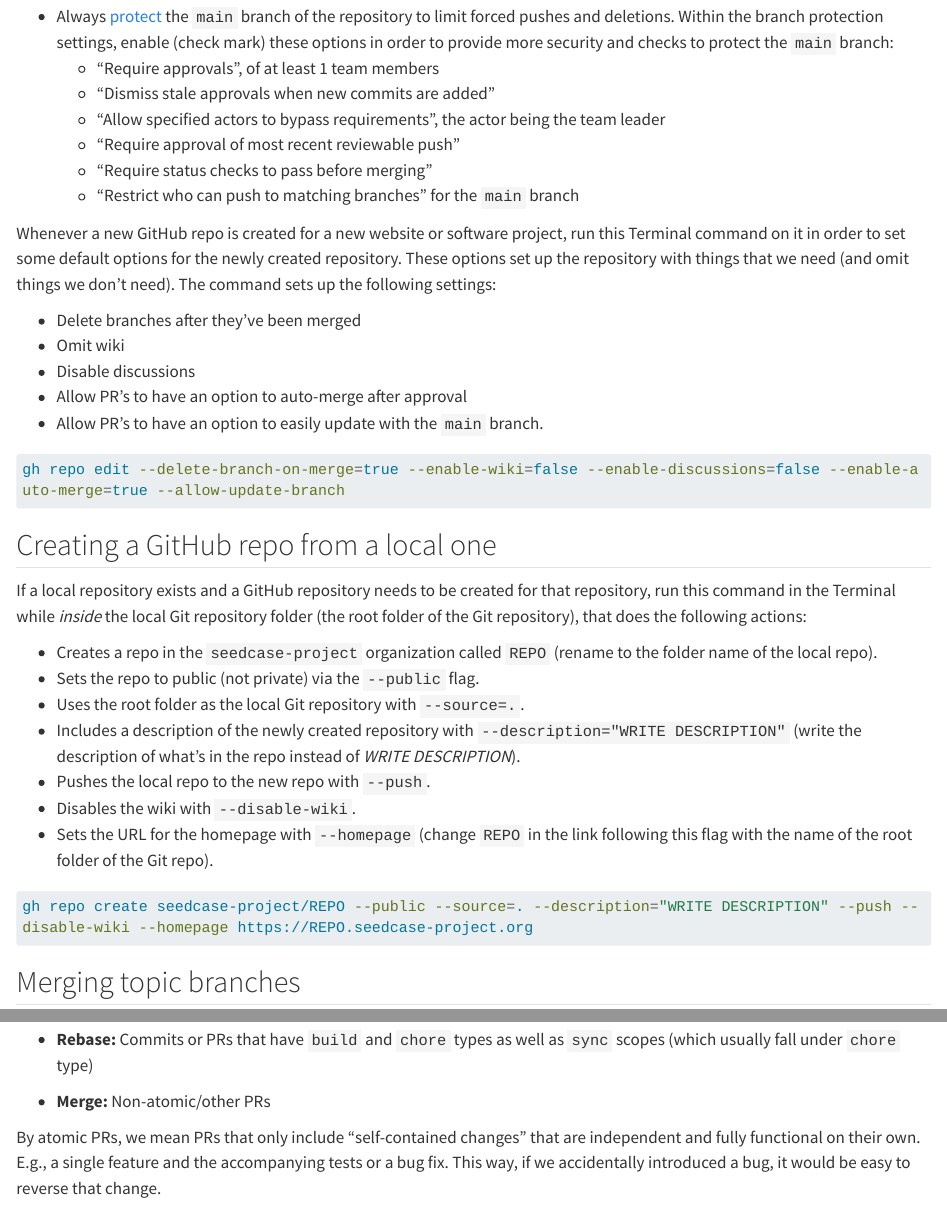
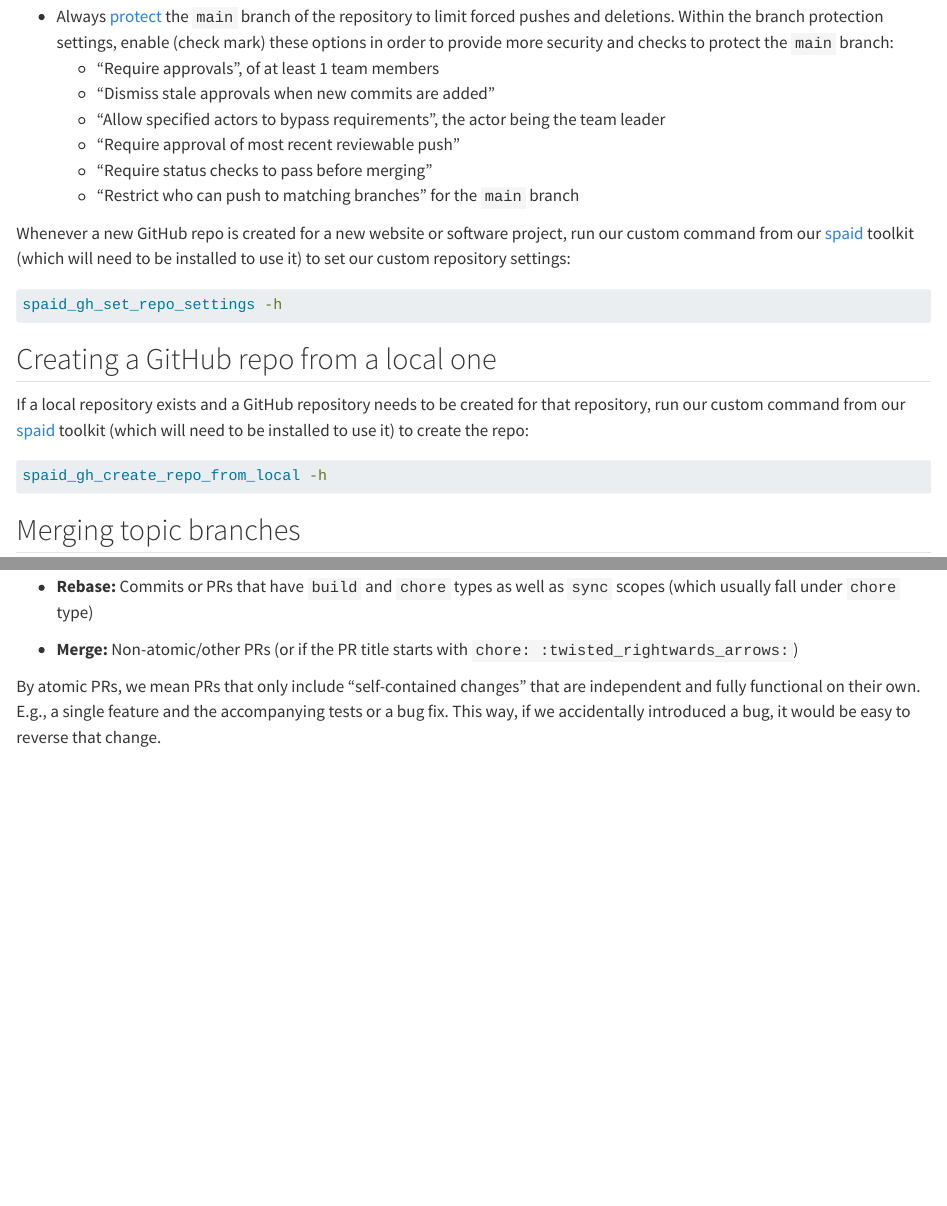
Before and after one commit to seedcase-project/team, a Quarto document (how-we-work/admin.qmd): the page in a window 1100 px wide, from 190 px down, and a second part further down, joined at a grey line. Rendered offline with R 4.5, knitr and Pandoc in place of Quarto, with nearby package versions; long lines of code are wrapped.

Commit message:
docs: :truck: move content and commands into spaid

````diff
--- a/how-we-work/admin.qmd
+++ b/how-we-work/admin.qmd
@@ -24,44 +24,23 @@
         branch
 
 Whenever a new GitHub repo is created for a new website or software
-project, run this Terminal command on it in order to set some default
-options for the newly created repository. These options set up the
-repository with things that we need (and omit things we don't need). The
-command sets up the following settings:
-
--   Delete branches after they've been merged
--   Omit wiki
--   Disable discussions
--   Allow PR's to have an option to auto-merge after approval
--   Allow PR's to have an option to easily update with the `main`
-    branch.
+project, run our custom command from our
+[spaid](https://github.com/seedcase-project/spaid) toolkit (which
+will need to be installed to use it) to set our custom repository settings:
 
 ``` bash
-gh repo edit --delete-branch-on-merge=true --enable-wiki=false --enable-discussions=false --enable-auto-merge=true --allow-update-branch
+spaid_gh_set_repo_settings -h
 ```
 
 ## Creating a GitHub repo from a local one
 
 If a local repository exists and a GitHub repository needs to be created
-for that repository, run this command in the Terminal while *inside* the
-local Git repository folder (the root folder of the Git repository),
-that does the following actions:
-
--   Creates a repo in the `seedcase-project` organization called `REPO`
-    (rename to the folder name of the local repo).
--   Sets the repo to public (not private) via the `--public` flag.
--   Uses the root folder as the local Git repository with `--source=.`.
--   Includes a description of the newly created repository with
-    `--description="WRITE DESCRIPTION"` (write the description of what's
-    in the repo instead of *WRITE DESCRIPTION*).
--   Pushes the local repo to the new repo with `--push`.
--   Disables the wiki with `--disable-wiki`.
--   Sets the URL for the homepage with `--homepage` (change `REPO` in
-    the link following this flag with the name of the root folder of the
-    Git repo).
+for that repository, run our custom command from our
+[spaid](https://github.com/seedcase-project/spaid) toolkit (which
+will need to be installed to use it) to create the repo:
 
 ``` bash
-gh repo create seedcase-project/REPO --public --source=. --description="WRITE DESCRIPTION" --push --disable-wiki --homepage https://REPO.seedcase-project.org
+spaid_gh_create_repo_from_local -h
 ```
 
 ## Merging topic branches
@@ -83,7 +62,7 @@
 -   **Rebase:** Commits or PRs that have `build` and `chore` types as
     well as `sync` scopes (which usually fall under `chore` type)
 
--   **Merge:** Non-atomic/other PRs
+-   **Merge:** Non-atomic/other PRs (or if the PR title starts with `chore: :twisted_rightwards_arrows:`)
 
 By atomic PRs, we mean PRs that only include "self-contained changes"
 that are independent and fully functional on their own. E.g., a single
````
